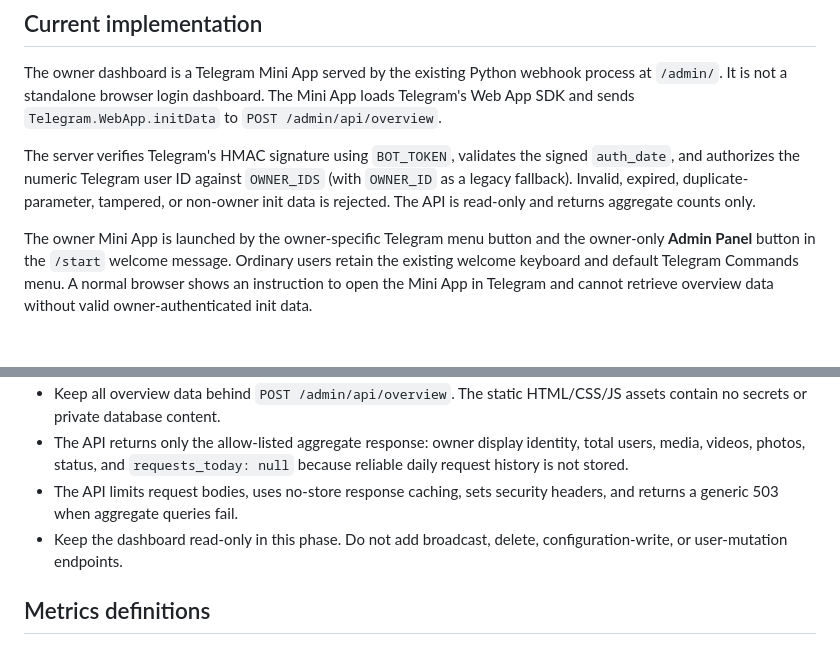
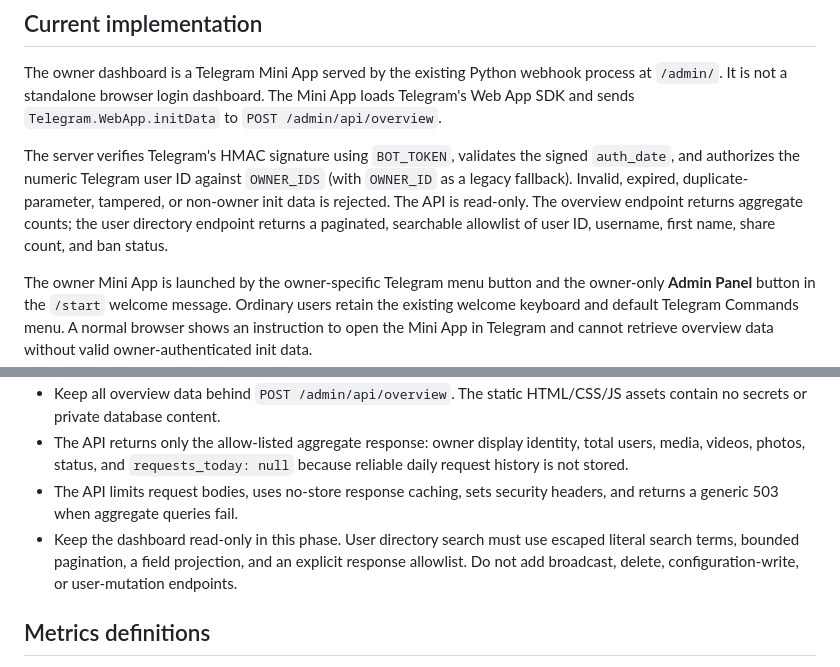
Before and after one commit to helloeveryone100200-cell/blue-bot, a Markdown page: docs/ADMIN_API_SECURITY_PLAN.md, 2 parts joined by grey strips. GitHub-like rendering; blank space fills up the shorter version.

Commit message:
Update Mini App security plan for read-only user directory

```diff
--- a/docs/ADMIN_API_SECURITY_PLAN.md
+++ b/docs/ADMIN_API_SECURITY_PLAN.md
@@ -4,7 +4,7 @@
 
 The owner dashboard is a Telegram Mini App served by the existing Python webhook process at `/admin/`. It is not a standalone browser login dashboard. The Mini App loads Telegram's Web App SDK and sends `Telegram.WebApp.initData` to `POST /admin/api/overview`.
 
-The server verifies Telegram's HMAC signature using `BOT_TOKEN`, validates the signed `auth_date`, and authorizes the numeric Telegram user ID against `OWNER_IDS` (with `OWNER_ID` as a legacy fallback). Invalid, expired, duplicate-parameter, tampered, or non-owner init data is rejected. The API is read-only and returns aggregate counts only.
+The server verifies Telegram's HMAC signature using `BOT_TOKEN`, validates the signed `auth_date`, and authorizes the numeric Telegram user ID against `OWNER_IDS` (with `OWNER_ID` as a legacy fallback). Invalid, expired, duplicate-parameter, tampered, or non-owner init data is rejected. The API is read-only. The overview endpoint returns aggregate counts; the user directory endpoint returns a paginated, searchable allowlist of user ID, username, first name, share count, and ban status.
 
 The owner Mini App is launched by the owner-specific Telegram menu button and the owner-only **Admin Panel** button in the `/start` welcome message. Ordinary users retain the existing welcome keyboard and default Telegram Commands menu. A normal browser shows an instruction to open the Mini App in Telegram and cannot retrieve overview data without valid owner-authenticated init data.
 
@@ -23,7 +23,7 @@ The owner Mini App is launched by the owner-specific Telegram menu button and th
 - Keep all overview data behind `POST /admin/api/overview`. The static HTML/CSS/JS assets contain no secrets or private database content.
 - The API returns only the allow-listed aggregate response: owner display identity, total users, media, videos, photos, status, and `requests_today: null` because reliable daily request history is not stored.
 - The API limits request bodies, uses no-store response caching, sets security headers, and returns a generic 503 when aggregate queries fail.
-- Keep the dashboard read-only in this phase. Do not add broadcast, delete, configuration-write, or user-mutation endpoints.
+- Keep the dashboard read-only in this phase. User directory search must use escaped literal search terms, bounded pagination, a field projection, and an explicit response allowlist. Do not add broadcast, delete, configuration-write, or user-mutation endpoints.
 
 ## Metrics definitions
 
```
